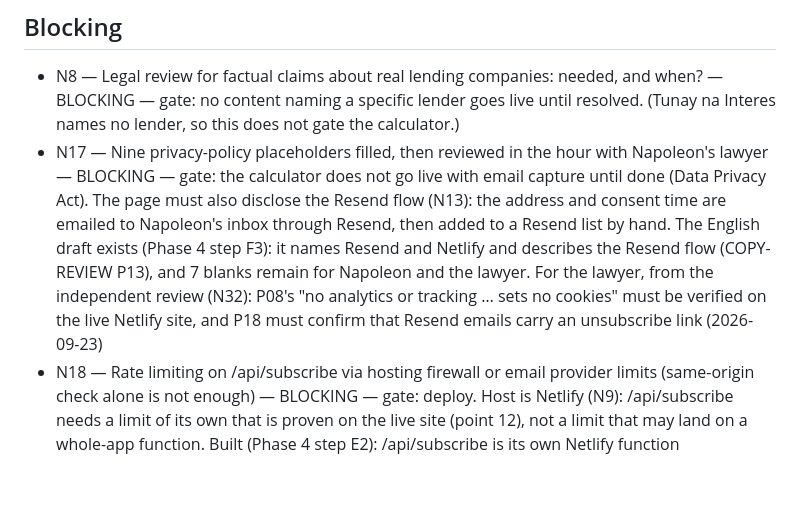
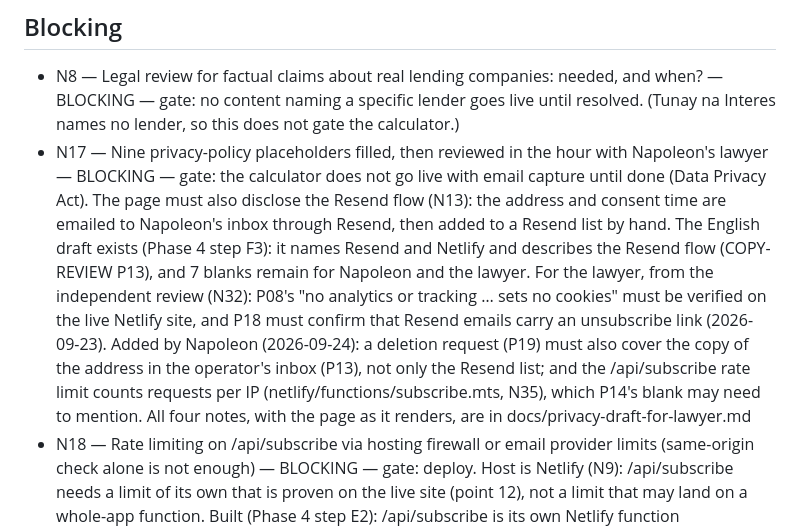
Before and after one commit to pinoycoach/pesocredit, a Markdown page: DECISIONS.md, the part around the change. Rendered like a GitHub page; blank space fills up the shorter version.

```diff
--- a/DECISIONS.md
+++ b/DECISIONS.md
@@ -25,7 +25,7 @@ worth reconsidering if circumstances named here change).
 ## Blocking
 
 - N8 — Legal review for factual claims about real lending companies: needed, and when? — BLOCKING — gate: no content naming a specific lender goes live until resolved. (Tunay na Interes names no lender, so this does not gate the calculator.)
-- N17 — Nine privacy-policy placeholders filled, then reviewed in the hour with Napoleon's lawyer — BLOCKING — gate: the calculator does not go live with email capture until done (Data Privacy Act). The page must also disclose the Resend flow (N13): the address and consent time are emailed to Napoleon's inbox through Resend, then added to a Resend list by hand. The English draft exists (Phase 4 step F3): it names Resend and Netlify and describes the Resend flow (COPY-REVIEW P13), and 7 blanks remain for Napoleon and the lawyer. For the lawyer, from the independent review (N32): P08's "no analytics or tracking … sets no cookies" must be verified on the live Netlify site, and P18 must confirm that Resend emails carry an unsubscribe link (2026-09-23)
+- N17 — Nine privacy-policy placeholders filled, then reviewed in the hour with Napoleon's lawyer — BLOCKING — gate: the calculator does not go live with email capture until done (Data Privacy Act). The page must also disclose the Resend flow (N13): the address and consent time are emailed to Napoleon's inbox through Resend, then added to a Resend list by hand. The English draft exists (Phase 4 step F3): it names Resend and Netlify and describes the Resend flow (COPY-REVIEW P13), and 7 blanks remain for Napoleon and the lawyer. For the lawyer, from the independent review (N32): P08's "no analytics or tracking … sets no cookies" must be verified on the live Netlify site, and P18 must confirm that Resend emails carry an unsubscribe link (2026-09-23). Added by Napoleon (2026-09-24): a deletion request (P19) must also cover the copy of the address in the operator's inbox (P13), not only the Resend list; and the /api/subscribe rate limit counts requests per IP (netlify/functions/subscribe.mts, N35), which P14's blank may need to mention. All four notes, with the page as it renders, are in docs/privacy-draft-for-lawyer.md
 - N18 — Rate limiting on /api/subscribe via hosting firewall or email provider limits (same-origin check alone is not enough) — BLOCKING — gate: deploy. Host is Netlify (N9): /api/subscribe needs a limit of its own that is proven on the live site (point 12), not a limit that may land on a whole-app function. Built (Phase 4 step E2): /api/subscribe is its own Netlify function (netlify/functions/subscribe.mts) with rateLimit 5 per 60 s per IP and domain (N35), and the app no longer has an /api/subscribe route. Not yet proven live; stays BLOCKING until it is
 - N37 — The email form promises a free checklist (COPY-REVIEW C104, C110) — BLOCKING — gate: the form goes live (the Resend settings are set in production) only once the checklist exists; otherwise the promise is removed from the copy first (2026-09-23)
 - N38 — The ₱99 guide link (C113) — BLOCKING — gate: it stays hidden until the guide (N15) and its payment link (N14) exist. Already gated by configuration only: the link shows only when GUIDE_URL is set (src/lib/public-config.ts, src/components/optional-extras.tsx), so GUIDE_URL is not set anywhere until then; nothing in the code checks N14/N15 (2026-09-23). Napoleon: gating by GUIDE_URL is fine; HANDOVER Group D says not to set GUIDE_URL in Netlify until N14 and N15 are RESOLVED (2026-09-23)
```
Also changed, not shown: HANDOVER.md (+3 -2 lines), docs/privacy-draft-for-lawyer.md (added, +73 -0 lines).
